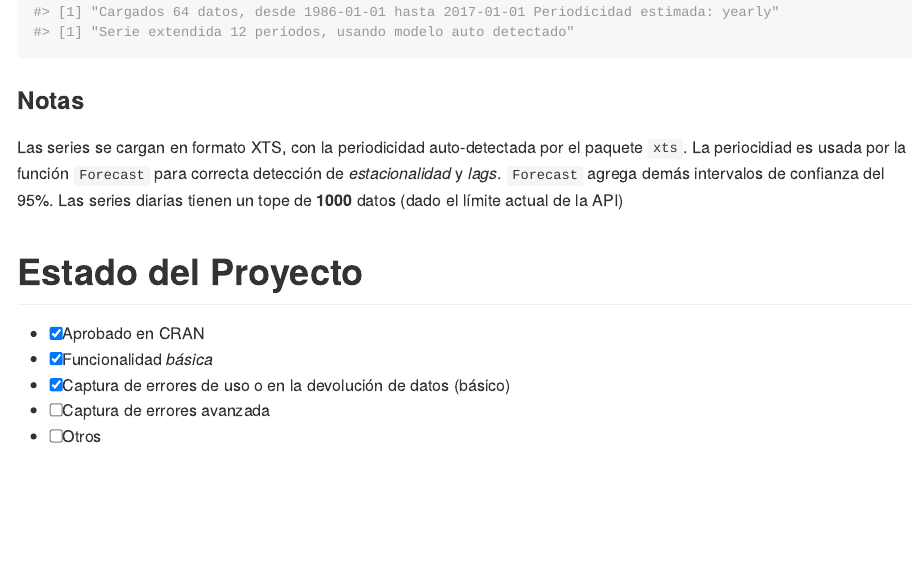
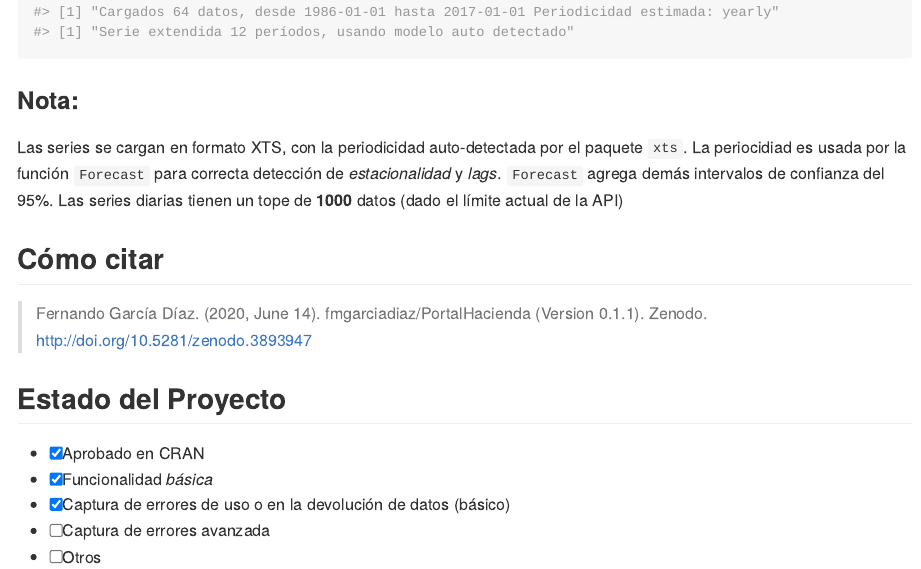
Before and after one commit to fmgarciadiaz/PortalHacienda-CRAN, an R Markdown document (README.Rmd): the page in a window 1100 px wide, from 2260 px down. The pictures show the output file README.md that the author committed with the source, drawn offline in the style of GitHub; long lines of code are wrapped; badge pictures from the web are left out.

Commit message:
v 0.1.2.9000 Development

````diff
--- a/README.Rmd
+++ b/README.Rmd
@@ -85,12 +87,17 @@ variante vectorial de `Forecast`, que es `vForecast`:
 TCN <- vForecast(Get("120.1_PCE_1993_0_24,120.1_ED1_1993_0_26"),12)
 ```
 
-### Notas
+### Nota:
 Las series se cargan en formato XTS, con la periodicidad auto-detectada por el paquete `xts`.
 La periocidiad es usada por la función `Forecast` para correcta detección de *estacionalidad* y *lags*. `Forecast` agrega demás intervalos de confianza del 95%.
 Las series diarias tienen un tope de **1000** datos (dado el límite actual de la API)
 
-# Estado del Proyecto
+## Cómo citar
+
+> Fernando García Díaz. (2020, June 14). fmgarciadiaz/PortalHacienda (Version 0.1.1). Zenodo. http://doi.org/10.5281/zenodo.3893947
+
+
+## Estado del Proyecto
 
 - [x] Aprobado en CRAN
 - [x] Funcionalidad *básica*
````
Also changed, not shown: NEWS.md (+3 -0 lines), R/FuncionesAcceso.R (+1 -1 lines), README.md, README.Rmd (2 more changed lines), 2 other files.
